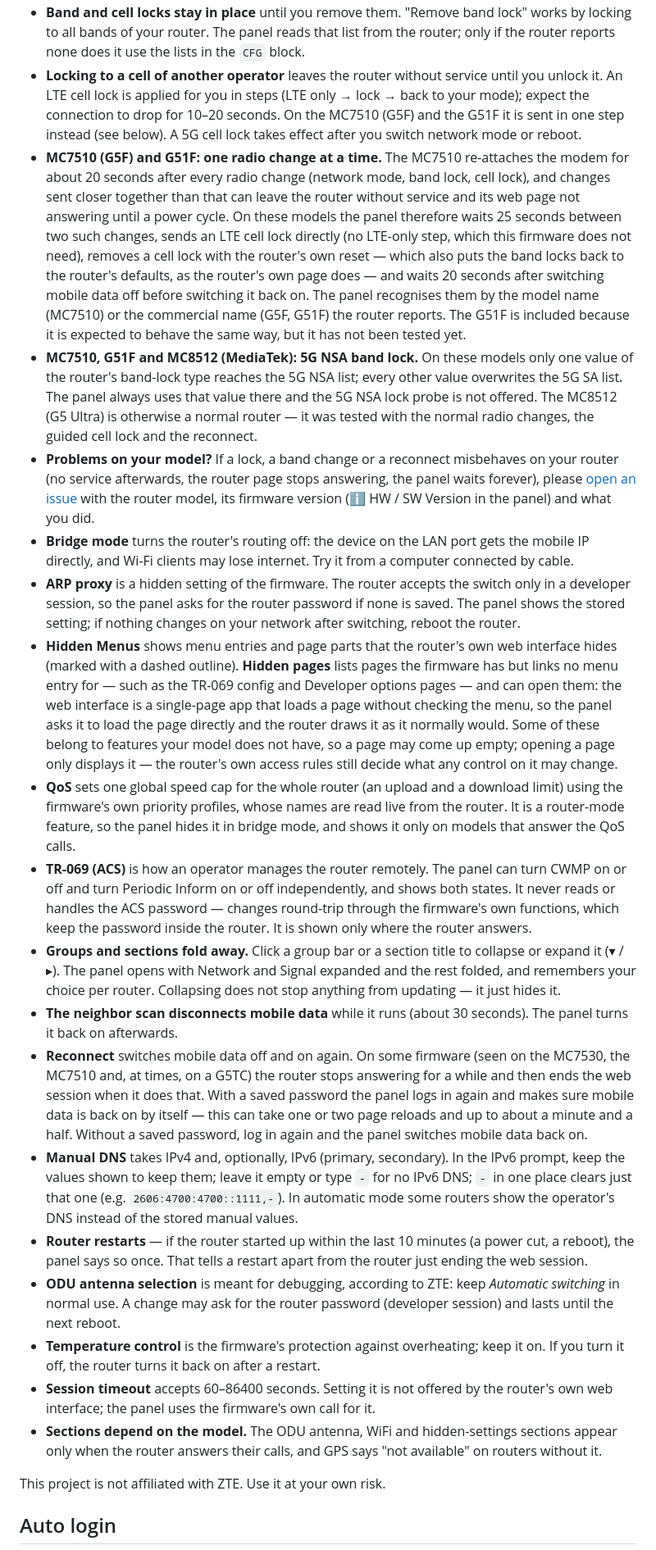
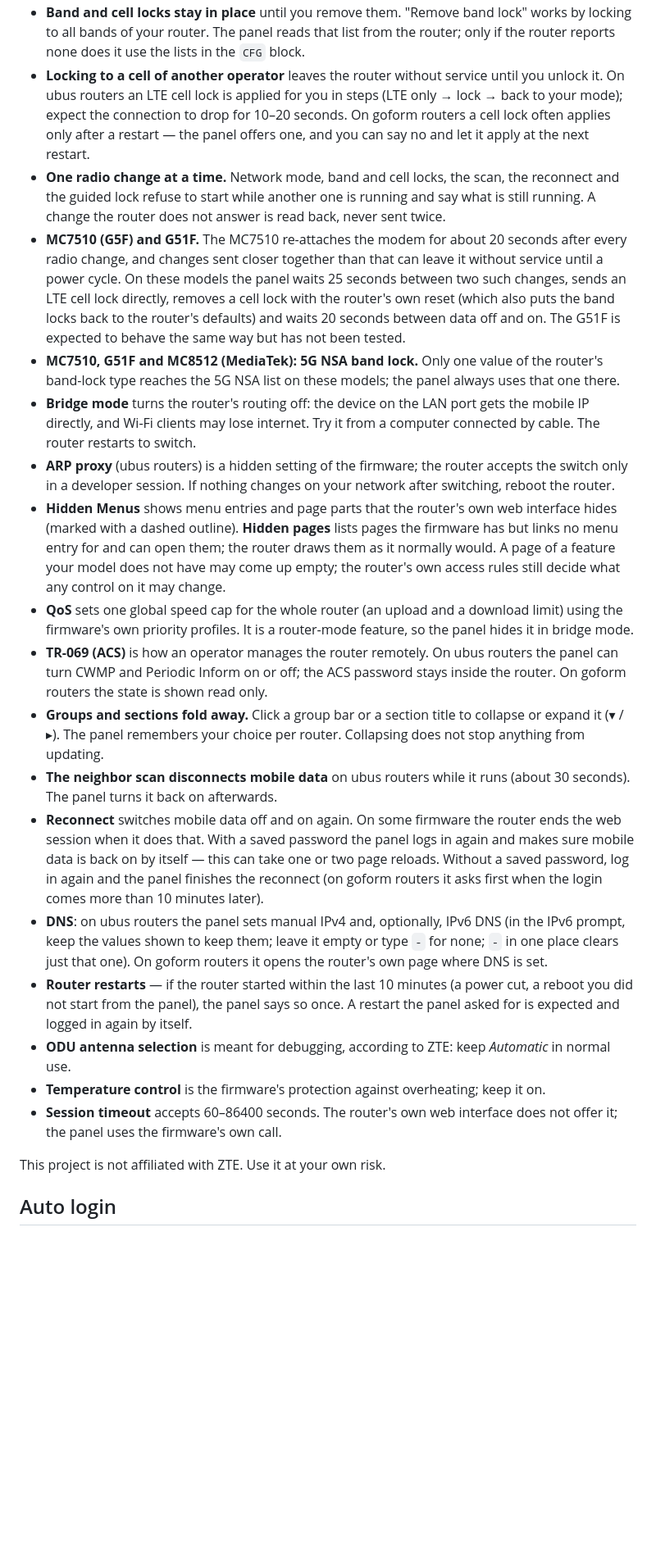
Before and after one commit to papatsonis/zte-advanced-router-panel-ng, a Markdown page: README.md, the part around one of its changes. Shown at 82% size. Drawn GitHub-style; blank space fills up the shorter version.

```diff
--- a/README.md
+++ b/README.md
@@ -68,22 +89,21 @@ Tested on a **ZTE MC7530**, an **MC8532B**, a **G5TC** (B07 firmware), an **MC75
 - **Band and cell locks stay in place** until you remove them. "Remove band lock" works by locking to all bands of your router. The panel reads that list from the router; only if the router reports none does it use the lists in the `CFG` block.
-- **Locking to a cell of another operator** leaves the router without service until you unlock it. An LTE cell lock is applied for you in steps (LTE only → lock → back to your mode); expect the connection to drop for 10–20 seconds. On the MC7510 (G5F) and the G51F it is sent in one step instead (see below). A 5G cell lock takes effect after you switch network mode or reboot.
-- **MC7510 (G5F) and G51F: one radio change at a time.** The MC7510 re-attaches the modem for about 20 seconds after every radio change (network mode, band lock, cell lock), and changes sent closer together than that can leave the router without service and its web page not answering until a power cycle. On these models the panel therefore waits 25 seconds between two such changes, sends an LTE cell lock directly (no LTE-only step, which this firmware does not need), removes a cell lock with the router's own reset — which also puts the band locks back to the router's defaults, as the router's own page does — and waits 20 seconds after switching mobile data off before switching it back on. The panel recognises them by the model name (MC7510) or the commercial name (G5F, G51F) the router reports. The G51F is included because it is expected to behave the same way, but it has not been tested yet.
-- **MC7510, G51F and MC8512 (MediaTek): 5G NSA band lock.** On these models only one value of the router's band-lock type reaches the 5G NSA list; every other value overwrites the 5G SA list. The panel always uses that value there and the 5G NSA lock probe is not offered. The MC8512 (G5 Ultra) is otherwise a normal router — it was tested with the normal radio changes, the guided cell lock and the reconnect.
-- **Problems on your model?** If a lock, a band change or a reconnect misbehaves on your router (no service afterwards, the router page stops answering, the panel waits forever), please [open an issue](https://github.com/papatsonis/zte-advanced-router-panel-ng/issues) with the router model, its firmware version (ℹ️ HW / SW Version in the panel) and what you did.
-- **Bridge mode** turns the router's routing off: the device on the LAN port gets the mobile IP directly, and Wi-Fi clients may lose internet. Try it from a computer connected by cable.
-- **ARP proxy** is a hidden setting of the firmware. The router accepts the switch only in a developer session, so the panel asks for the router password if none is saved. The panel shows the stored setting; if nothing changes on your network after switching, reboot the router.
-- **Hidden Menus** shows menu entries and page parts that the router's own web interface hides (marked with a dashed outline). **Hidden pages** lists pages the firmware has but links no menu entry for — such as the TR-069 config and Developer options pages — and can open them: the web interface is a single-page app that loads a page without checking the menu, so the panel asks it to load the page directly and the router draws it as it normally would. Some of these belong to features your model does not have, so a page may come up empty; opening a page only displays it — the router's own access rules still decide what any control on it may change.
-- **QoS** sets one global speed cap for the whole router (an upload and a download limit) using the firmware's own priority profiles, whose names are read live from the router. It is a router-mode feature, so the panel hides it in bridge mode, and shows it only on models that answer the QoS calls.
-- **TR-069 (ACS)** is how an operator manages the router remotely. The panel can turn CWMP on or off and turn Periodic Inform on or off independently, and shows both states. It never reads or handles the ACS password — changes round-trip through the firmware's own functions, which keep the password inside the router. It is shown only where the router answers.
-- **Groups and sections fold away.** Click a group bar or a section title to collapse or expand it (▾ / ▸). The panel opens with Network and Signal expanded and the rest folded, and remembers your choice per router. Collapsing does not stop anything from updating — it just hides it.
-- **The neighbor scan disconnects mobile data** while it runs (about 30 seconds). The panel turns it back on afterwards.
-- **Reconnect** switches mobile data off and on again. On some firmware (seen on the MC7530, the MC7510 and, at times, on a G5TC) the router stops answering for a while and then ends the web session when it does that. With a saved password the panel logs in again and makes sure mobile data is back on by itself — this can take one or two page reloads and up to about a minute and a half. Without a saved password, log in again and the panel switches mobile data back on.
-- **Manual DNS** takes IPv4 and, optionally, IPv6 (primary, secondary). In the IPv6 prompt, keep the values shown to keep them; leave it empty or type `-` for no IPv6 DNS; `-` in one place clears just that one (e.g. `2606:4700:4700::1111,-`). In automatic mode some routers show the operator's DNS instead of the stored manual values.
-- **Router restarts** — if the router started up within the last 10 minutes (a power cut, a reboot), the panel says so once. That tells a restart apart from the router just ending the web session.
-- **ODU antenna selection** is meant for debugging, according to ZTE: keep *Automatic switching* in normal use. A change may ask for the router password (developer session) and lasts until the next reboot.
-- **Temperature control** is the firmware's protection against overheating; keep it on. If you turn it off, the router turns it back on after a restart.
-- **Session timeout** accepts 60–86400 seconds. Setting it is not offered by the router's own web interface; the panel uses the firmware's own call for it.
-- **Sections depend on the model.** The ODU antenna, WiFi and hidden-settings sections appear only when the router answers their calls, and GPS says "not available" on routers without it.
+- **Locking to a cell of another operator** leaves the router without service until you unlock it. On ubus routers an LTE cell lock is applied for you in steps (LTE only → lock → back to your mode); expect the connection to drop for 10–20 seconds. On goform routers a cell lock often applies only after a restart — the panel offers one, and you can say no and let it apply at the next restart.
+- **One radio change at a time.** Network mode, band and cell locks, the scan, the reconnect and the guided lock refuse to start while another one is running and say what is still running. A change the router does not answer is read back, never sent twice.
+- **MC7510 (G5F) and G51F.** The MC7510 re-attaches the modem for about 20 seconds after every radio change, and changes sent closer together than that can leave it without service until a power cycle. On these models the panel waits 25 seconds between two such changes, sends an LTE cell lock directly, removes a cell lock with the router's own reset (which also puts the band locks back to the router's defaults) and waits 20 seconds between data off and on. The G51F is expected to behave the same way but has not been tested.
+- **MC7510, G51F and MC8512 (MediaTek): 5G NSA band lock.** Only one value of the router's band-lock type reaches the 5G NSA list on these models; the panel always uses that one there.
+- **Bridge mode** turns the router's routing off: the device on the LAN port gets the mobile IP directly, and Wi-Fi clients may lose internet. Try it from a computer connected by cable. The router restarts to switch.
+- **ARP proxy** (ubus routers) is a hidden setting of the firmware; the router accepts the switch only in a developer session. If nothing changes on your network after switching, reboot the router.
+- **Hidden Menus** shows menu entries and page parts that the router's own web interface hides (marked with a dashed outline). **Hidden pages** lists pages the firmware has but links no menu entry for and can open them; the router draws them as it normally would. A page of a feature your model does not have may come up empty; the router's own access rules still decide what any control on it may change.
+- **QoS** sets one global speed cap for the whole router (an upload and a download limit) using the firmware's own priority profiles. It is a router-mode feature, so the panel hides it in bridge mode.
+- **TR-069 (ACS)** is how an operator manages the router remotely. On ubus routers the panel can turn CWMP and Periodic Inform on or off; the ACS password stays inside the router. On goform routers the state is shown read only.
+- **Groups and sections fold away.** Click a group bar or a section title to collapse or expand it (▾ / ▸). The panel remembers your choice per router. Collapsing does not stop anything from updating.
+- **The neighbor scan disconnects mobile data** on ubus routers while it runs (about 30 seconds). The panel turns it back on afterwards.
+- **Reconnect** switches mobile data off and on again. On some firmware the router ends the web session when it does that. With a saved password the panel logs in again and makes sure mobile data is back on by itself — this can take one or two page reloads. Without a saved password, log in again and the panel finishes the reconnect (on goform routers it asks first when the login comes more than 10 minutes later).
+- **DNS**: on ubus routers the panel sets manual IPv4 and, optionally, IPv6 DNS (in the IPv6 prompt, keep the values shown to keep them; leave it empty or type `-` for none; `-` in one place clears just that one). On goform routers it opens the router's own page where DNS is set.
+- **Router restarts** — if the router started within the last 10 minutes (a power cut, a reboot you did not start from the panel), the panel says so once. A restart the panel asked for is expected and logged in again by itself.
+- **ODU antenna selection** is meant for debugging, according to ZTE: keep *Automatic* in normal use.
+- **Temperature control** is the firmware's protection against overheating; keep it on.
+- **Session timeout** accepts 60–86400 seconds. The router's own web interface does not offer it; the panel uses the firmware's own call.
 
 This project is not affiliated with ZTE. Use it at your own risk.
 
```
Also changed, not shown: other parts of README.md (+64 -41 lines), img/mobile.png, img/panel-lite.png, 4 other files.
